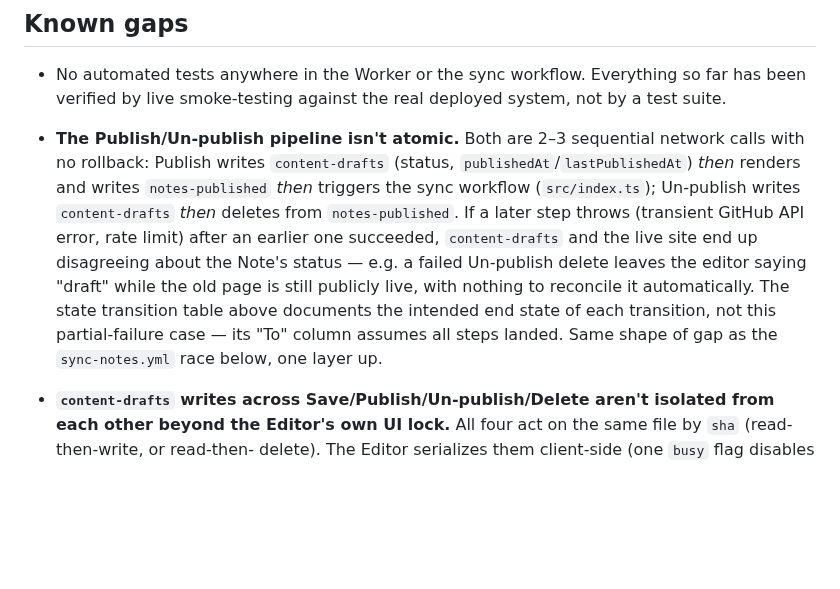
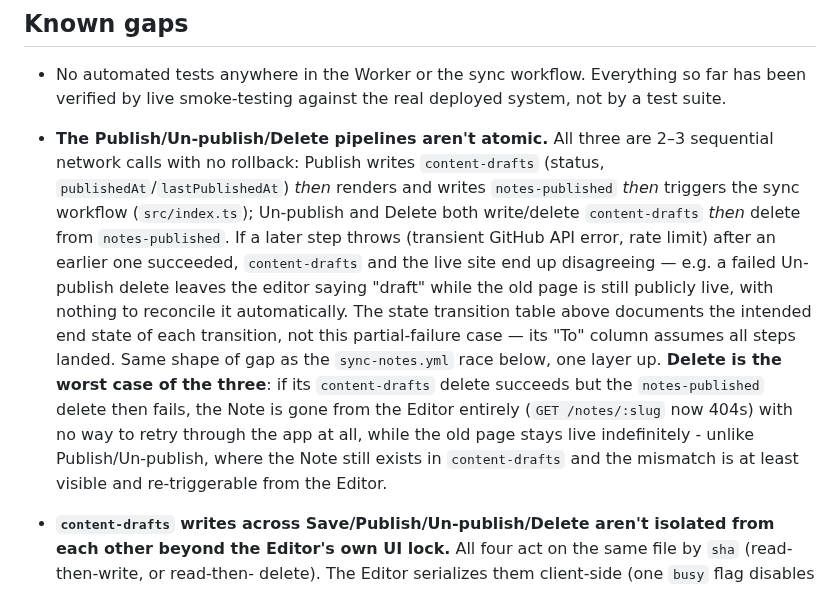
Before and after one commit to mohokoto/mohokoto.github.io, a Markdown page: ARCHITECTURE.md, the part around the change. GitHub-like rendering; blank space fills up the shorter version.

Commit message:
Include Delete in the pipeline-atomicity gap, per external review
Review on mohokoto.github.io#11 found the "Publish/Un-publish
pipeline isn't atomic" gap entry wasn't updated when Delete was added,
even though DELETE /notes/:slug has the identical two-step shape
(content-drafts delete, then notes-published delete + sync) with no
rollback between them. Verified against src/index.ts: confirmed
accurate, and actually worse than the existing cases - if the
content-drafts delete succeeds but the notes-published delete then
fails, the Note is gone from the Editor entirely (GET /notes/:slug
now 404s), so there's no way to even retry through the app, unlike
Publish/Un-publish where the Note still exists and the mismatch is at
least visible and re-triggerable.

Co-Authored-By: Claude Sonnet 5 <noreply@anthropic.com>

```diff
--- a/ARCHITECTURE.md
+++ b/ARCHITECTURE.md
@@ -248,20 +248,27 @@ being caught in review and the exposed history rewritten
 - No automated tests anywhere in the Worker or the sync workflow.
   Everything so far has been verified by live smoke-testing against
   the real deployed system, not by a test suite.
-- **The Publish/Un-publish pipeline isn't atomic.** Both are 2–3
-  sequential network calls with no rollback: Publish writes
+- **The Publish/Un-publish/Delete pipelines aren't atomic.** All three
+  are 2–3 sequential network calls with no rollback: Publish writes
   `content-drafts` (status, `publishedAt`/`lastPublishedAt`) *then*
   renders and writes `notes-published` *then* triggers the sync
-  workflow (`src/index.ts`); Un-publish writes `content-drafts` *then*
-  deletes from `notes-published`. If a later step throws (transient
-  GitHub API error, rate limit) after an earlier one succeeded,
-  `content-drafts` and the live site end up disagreeing about the
-  Note's status — e.g. a failed Un-publish delete leaves the editor
+  workflow (`src/index.ts`); Un-publish and Delete both write/delete
+  `content-drafts` *then* delete from `notes-published`. If a later
+  step throws (transient GitHub API error, rate limit) after an
+  earlier one succeeded, `content-drafts` and the live site end up
+  disagreeing — e.g. a failed Un-publish delete leaves the editor
   saying "draft" while the old page is still publicly live, with
   nothing to reconcile it automatically. The state transition table
   above documents the intended end state of each transition, not this
   partial-failure case — its "To" column assumes all steps landed.
   Same shape of gap as the `sync-notes.yml` race below, one layer up.
+  **Delete is the worst case of the three**: if its `content-drafts`
+  delete succeeds but the `notes-published` delete then fails, the
+  Note is gone from the Editor entirely (`GET /notes/:slug` now 404s)
+  with no way to retry through the app at all, while the old page
+  stays live indefinitely - unlike Publish/Un-publish, where the Note
+  still exists in `content-drafts` and the mismatch is at least
+  visible and re-triggerable from the Editor.
 - **`content-drafts` writes across Save/Publish/Un-publish/Delete aren't
   isolated from each other beyond the Editor's own UI lock.** All
   four act on the same file by `sha` (read-then-write, or read-then-
```
